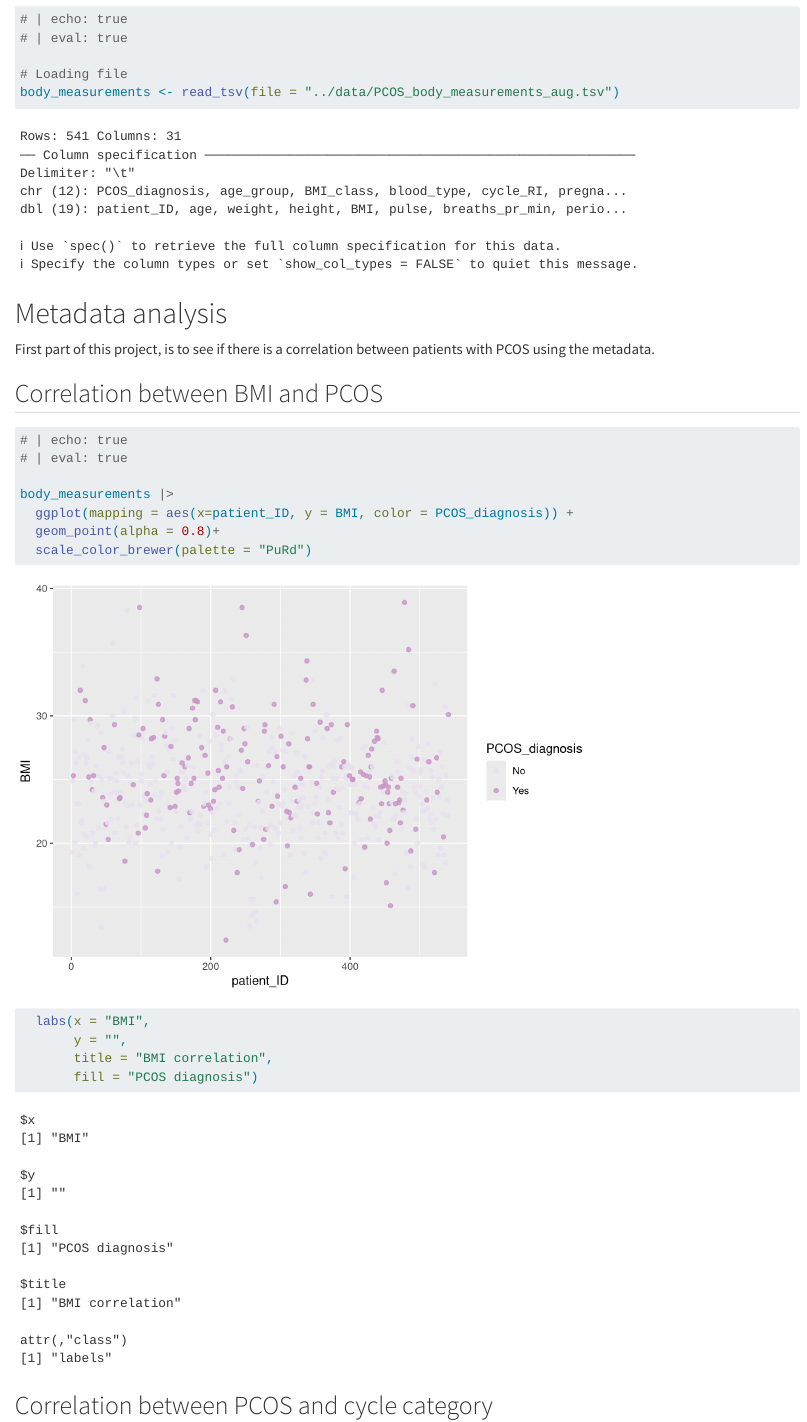
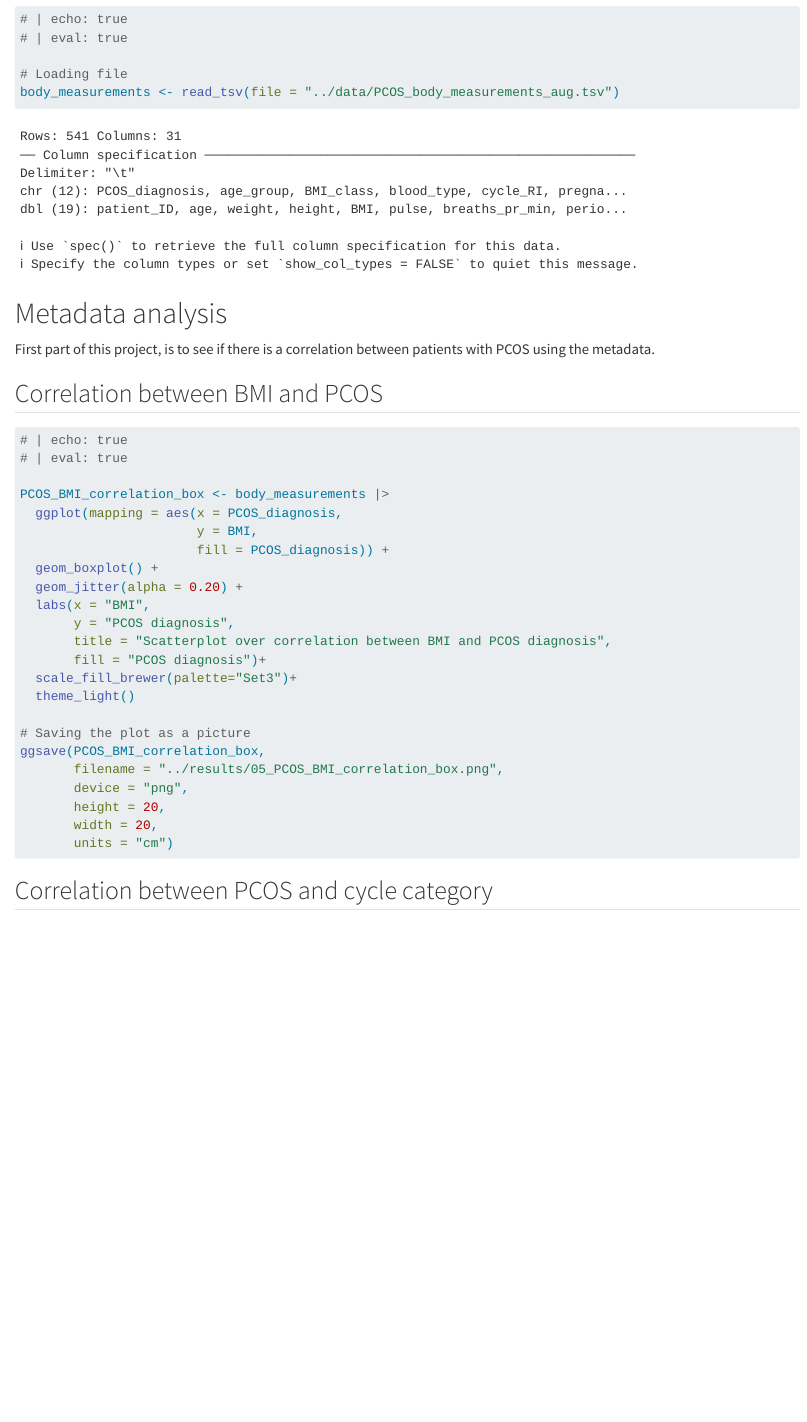
Before and after one commit to rforbiodatascience24/group_12_project, a Quarto document (R/05_analysis_1.qmd): the page in a window 1100 px wide, from 880 px down. Rendered offline with R 4.5, knitr and Pandoc in place of Quarto, with nearby package versions; code that draws random numbers runs with fixed seeds of ours.

Commit message:
Move plot

````diff
--- a/R/05_analysis_1.qmd
+++ b/R/05_analysis_1.qmd
@@ -50,17 +50,3 @@ First part of this project, is to see if there is a correlation between patients
 # | echo: true
 # | eval: true
 
-body_measurements |>
-  ggplot(mapping = aes(x=patient_ID, y = BMI, color = PCOS_diagnosis)) +
-  geom_point(alpha = 0.8)+
-  scale_color_brewer(palette = "PuRd")
-  labs(x = "BMI",
-       y = "",
-       title = "BMI correlation",
-       fill = "PCOS diagnosis")
-
-```
-
-## Correlation between PCOS and cycle category
-
-```{r}
@@ -89,8 +71,9 @@ ggsave(PCOS_BMI_correlation_box,
        width = 20,
        units = "cm")
 
+```
 
-```
+## Correlation between PCOS and cycle category
 
 ## Header if needed 1
 
````
Also changed, not shown: R/05_analysis_1.qmd (4 more changed lines).
